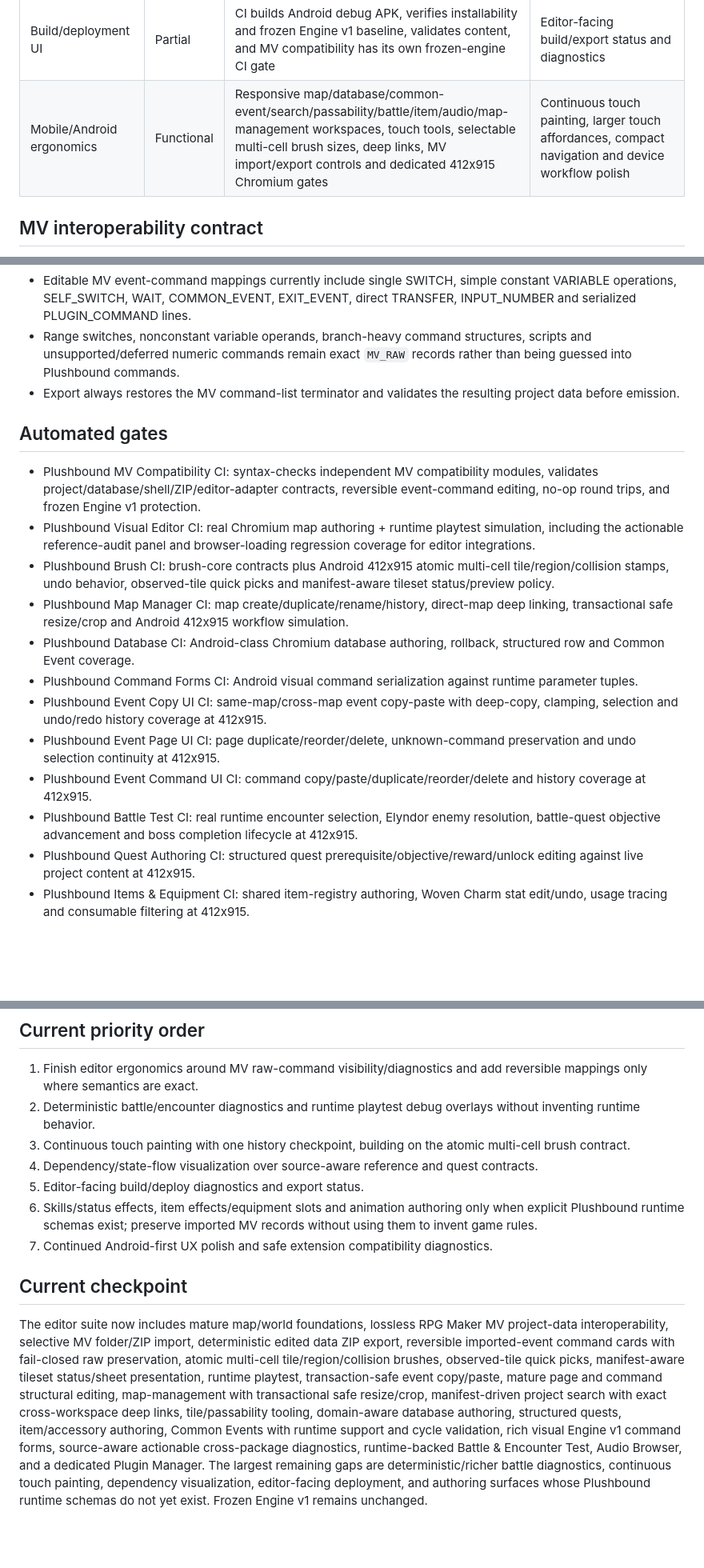
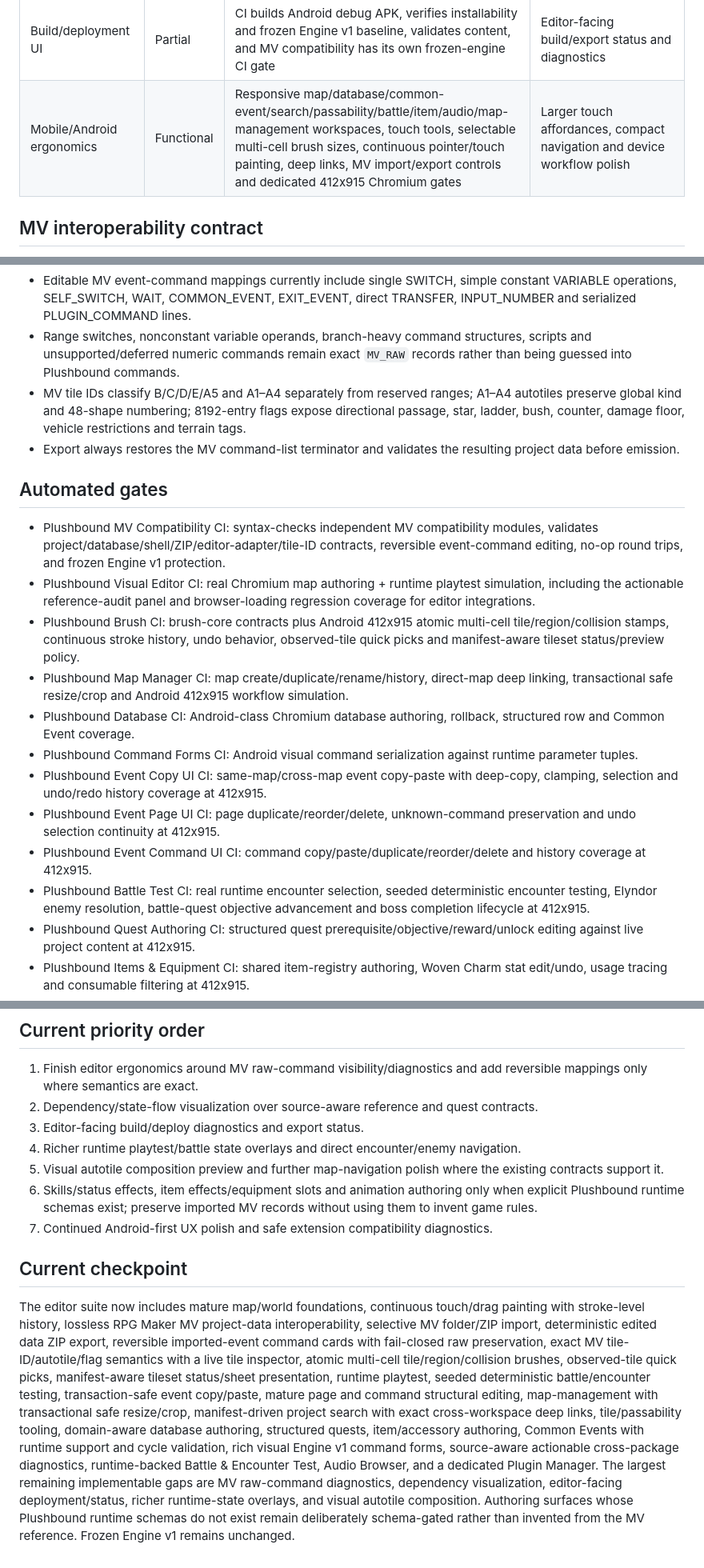
Before and after one commit to nobleknights015-maker/Plushbound-Legends-mobile, a Markdown page: docs/PLUSHBOUND_EDITOR_MV_PARITY_TRACKER.md, 3 parts joined by grey strips. Shown at 80% size. Rendered like a GitHub page; blank space fills up the shorter version.

Commit message:
Remove stale editor parity gaps already implemented

```diff
--- a/docs/PLUSHBOUND_EDITOR_MV_PARITY_TRACKER.md
+++ b/docs/PLUSHBOUND_EDITOR_MV_PARITY_TRACKER.md
@@ -43,7 +43,7 @@ Target: mature RPG Maker MV-class authoring capability adapted to Plushbound Leg
 | Audio tooling | Functional | BGM/BGS/ME/SE command forms plus manifest-driven Audio Browser, type/status filtering, exact command tuples, ready-only preview policy, asset deep-link selection, and MV audio-reference/bank validation contracts | Richer preview/assignment controls once ready audio assets exist |
 | Plugin/extension management | Functional | Dedicated Plugin Manager workspace and core registry tooling, MV plugin descriptor/parameter validation, editor PLUGIN_COMMAND visual form, and runtime MV plugin-command bridge; imported reference plugin bytes are not executed merely to identify/import a project | Broader compatibility diagnostics/sandbox policy for user-supplied extensions while preserving explicit opt-in execution boundaries |
 | Build/deployment UI | Partial | CI builds Android debug APK, verifies installability and frozen Engine v1 baseline, validates content, and MV compatibility has its own frozen-engine CI gate | Editor-facing build/export status and diagnostics |
-| Mobile/Android ergonomics | Functional | Responsive map/database/common-event/search/passability/battle/item/audio/map-management workspaces, touch tools, selectable multi-cell brush sizes, deep links, MV import/export controls and dedicated 412x915 Chromium gates | Continuous touch painting, larger touch affordances, compact navigation and device workflow polish |
+| Mobile/Android ergonomics | Functional | Responsive map/database/common-event/search/passability/battle/item/audio/map-management workspaces, touch tools, selectable multi-cell brush sizes, continuous pointer/touch painting, deep links, MV import/export controls and dedicated 412x915 Chromium gates | Larger touch affordances, compact navigation and device workflow polish |
 
 ## MV interoperability contract
 
@@ -55,20 +55,21 @@ The user-supplied MV reference is treated as a static compatibility oracle, not
 - Untouched imported data is required to round-trip without semantic normalization.
 - Editable MV event-command mappings currently include single SWITCH, simple constant VARIABLE operations, SELF_SWITCH, WAIT, COMMON_EVENT, EXIT_EVENT, direct TRANSFER, INPUT_NUMBER and serialized PLUGIN_COMMAND lines.
 - Range switches, nonconstant variable operands, branch-heavy command structures, scripts and unsupported/deferred numeric commands remain exact `MV_RAW` records rather than being guessed into Plushbound commands.
+- MV tile IDs classify B/C/D/E/A5 and A1–A4 separately from reserved ranges; A1–A4 autotiles preserve global kind and 48-shape numbering; 8192-entry flags expose directional passage, star, ladder, bush, counter, damage floor, vehicle restrictions and terrain tags.
 - Export always restores the MV command-list terminator and validates the resulting project data before emission.
 
 ## Automated gates
 
-- Plushbound MV Compatibility CI: syntax-checks independent MV compatibility modules, validates project/database/shell/ZIP/editor-adapter contracts, reversible event-command editing, no-op round trips, and frozen Engine v1 protection.
+- Plushbound MV Compatibility CI: syntax-checks independent MV compatibility modules, validates project/database/shell/ZIP/editor-adapter/tile-ID contracts, reversible event-command editing, no-op round trips, and frozen Engine v1 protection.
 - Plushbound Visual Editor CI: real Chromium map authoring + runtime playtest simulation, including the actionable reference-audit panel and browser-loading regression coverage for editor integrations.
-- Plushbound Brush CI: brush-core contracts plus Android 412x915 atomic multi-cell tile/region/collision stamps, undo behavior, observed-tile quick picks and manifest-aware tileset status/preview policy.
+- Plushbound Brush CI: brush-core contracts plus Android 412x915 atomic multi-cell tile/region/collision stamps, continuous stroke history, undo behavior, observed-tile quick picks and manifest-aware tileset status/preview policy.
 - Plushbound Map Manager CI: map create/duplicate/rename/history, direct-map deep linking, transactional safe resize/crop and Android 412x915 workflow simulation.
 - Plushbound Database CI: Android-class Chromium database authoring, rollback, structured row and Common Event coverage.
 - Plushbound Command Forms CI: Android visual command serialization against runtime parameter tuples.
 - Plushbound Event Copy UI CI: same-map/cross-map event copy-paste with deep-copy, clamping, selection and undo/redo history coverage at 412x915.
 - Plushbound Event Page UI CI: page duplicate/reorder/delete, unknown-command preservation and undo selection continuity at 412x915.
 - Plushbound Event Command UI CI: command copy/paste/duplicate/reorder/delete and history coverage at 412x915.
-- Plushbound Battle Test CI: real runtime encounter selection, Elyndor enemy resolution, battle-quest objective advancement and boss completion lifecycle at 412x915.
+- Plushbound Battle Test CI: real runtime encounter selection, seeded deterministic encounter testing, Elyndor enemy resolution, battle-quest objective advancement and boss completion lifecycle at 412x915.
 - Plushbound Quest Authoring CI: structured quest prerequisite/objective/reward/unlock editing against live project content at 412x915.
 - Plushbound Items & Equipment CI: shared item-registry authoring, Woven Charm stat edit/undo, usage tracing and consumable filtering at 412x915.
 - Plushbound Reference Picker CI: cross-record datalist suggestions for proven item/enemy/quest/NPC/map references at 412x915.
@@ -81,13 +82,13 @@ The user-supplied MV reference is treated as a static compatibility oracle, not
 ## Current priority order
 
 1. Finish editor ergonomics around MV raw-command visibility/diagnostics and add reversible mappings only where semantics are exact.
-2. Deterministic battle/encounter diagnostics and runtime playtest debug overlays without inventing runtime behavior.
-3. Continuous touch painting with one history checkpoint, building on the atomic multi-cell brush contract.
-4. Dependency/state-flow visualization over source-aware reference and quest contracts.
-5. Editor-facing build/deploy diagnostics and export status.
+2. Dependency/state-flow visualization over source-aware reference and quest contracts.
+3. Editor-facing build/deploy diagnostics and export status.
+4. Richer runtime playtest/battle state overlays and direct encounter/enemy navigation.
+5. Visual autotile composition preview and further map-navigation polish where the existing contracts support it.
 6. Skills/status effects, item effects/equipment slots and animation authoring only when explicit Plushbound runtime schemas exist; preserve imported MV records without using them to invent game rules.
 7. Continued Android-first UX polish and safe extension compatibility diagnostics.
 
 ## Current checkpoint
 
-The editor suite now includes mature map/world foundations, lossless RPG Maker MV project-data interoperability, selective MV folder/ZIP import, deterministic edited data ZIP export, reversible imported-event command cards with fail-closed raw preservation, atomic multi-cell tile/region/collision brushes, observed-tile quick picks, manifest-aware tileset status/sheet presentation, runtime playtest, transaction-safe event copy/paste, mature page and command structural editing, map-management with transactional safe resize/crop, manifest-driven project search with exact cross-workspace deep links, tile/passability tooling, domain-aware database authoring, structured quests, item/accessory authoring, Common Events with runtime support and cycle validation, rich visual Engine v1 command forms, source-aware actionable cross-package diagnostics, runtime-backed Battle & Encounter Test, Audio Browser, and a dedicated Plugin Manager. The largest remaining gaps are deterministic/richer battle diagnostics, continuous touch painting, dependency visualization, editor-facing deployment, and authoring surfaces whose Plushbound runtime schemas do not yet exist. Frozen Engine v1 remains unchanged.
+The editor suite now includes mature map/world foundations, continuous touch/drag painting with stroke-level history, lossless RPG Maker MV project-data interoperability, selective MV folder/ZIP import, deterministic edited data ZIP export, reversible imported-event command cards with fail-closed raw preservation, exact MV tile-ID/autotile/flag semantics with a live tile inspector, atomic multi-cell tile/region/collision brushes, observed-tile quick picks, manifest-aware tileset status/sheet presentation, runtime playtest, seeded deterministic battle/encounter testing, transaction-safe event copy/paste, mature page and command structural editing, map-management with transactional safe resize/crop, manifest-driven project search with exact cross-workspace deep links, tile/passability tooling, domain-aware database authoring, structured quests, item/accessory authoring, Common Events with runtime support and cycle validation, rich visual Engine v1 command forms, source-aware actionable cross-package diagnostics, runtime-backed Battle & Encounter Test, Audio Browser, and a dedicated Plugin Manager. The largest remaining implementable gaps are MV raw-command diagnostics, dependency visualization, editor-facing deployment/status, richer runtime-state overlays, and visual autotile composition. Authoring surfaces whose Plushbound runtime schemas do not exist remain deliberately schema-gated rather than invented from the MV reference. Frozen Engine v1 remains unchanged.
```
Also changed, not shown: other parts of docs/PLUSHBOUND_EDITOR_MV_PARITY_TRACKER.md (+4 -4 lines).
